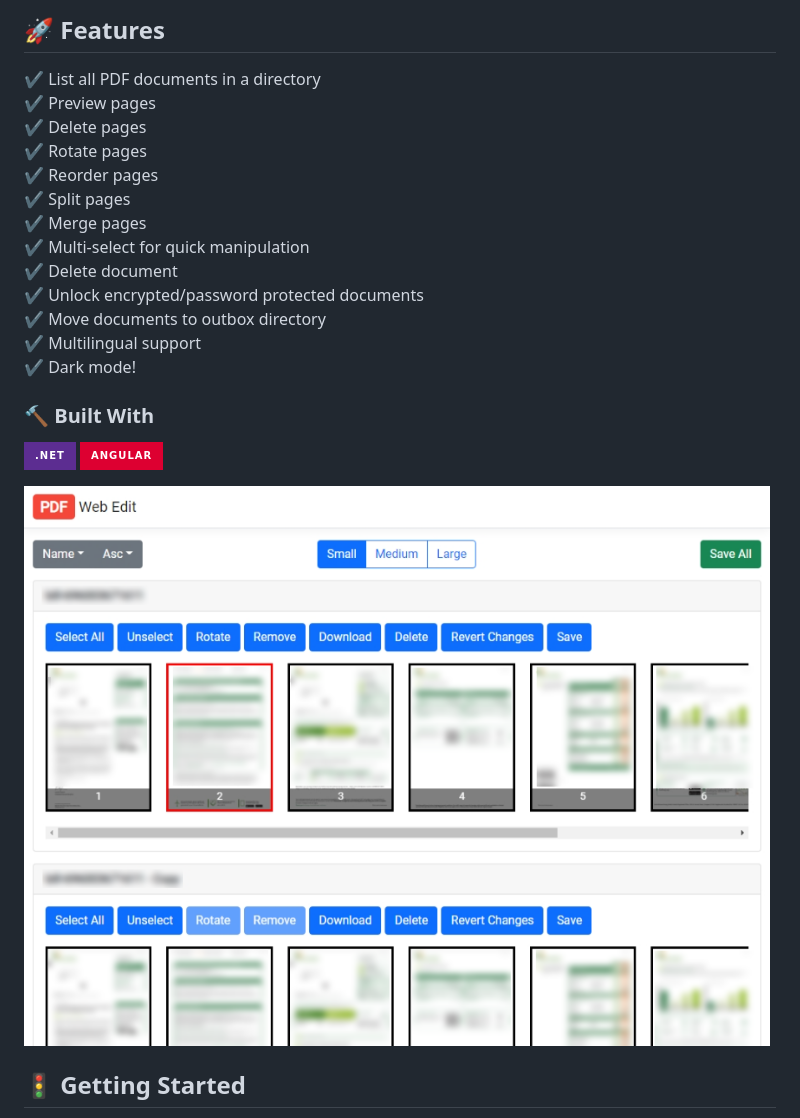
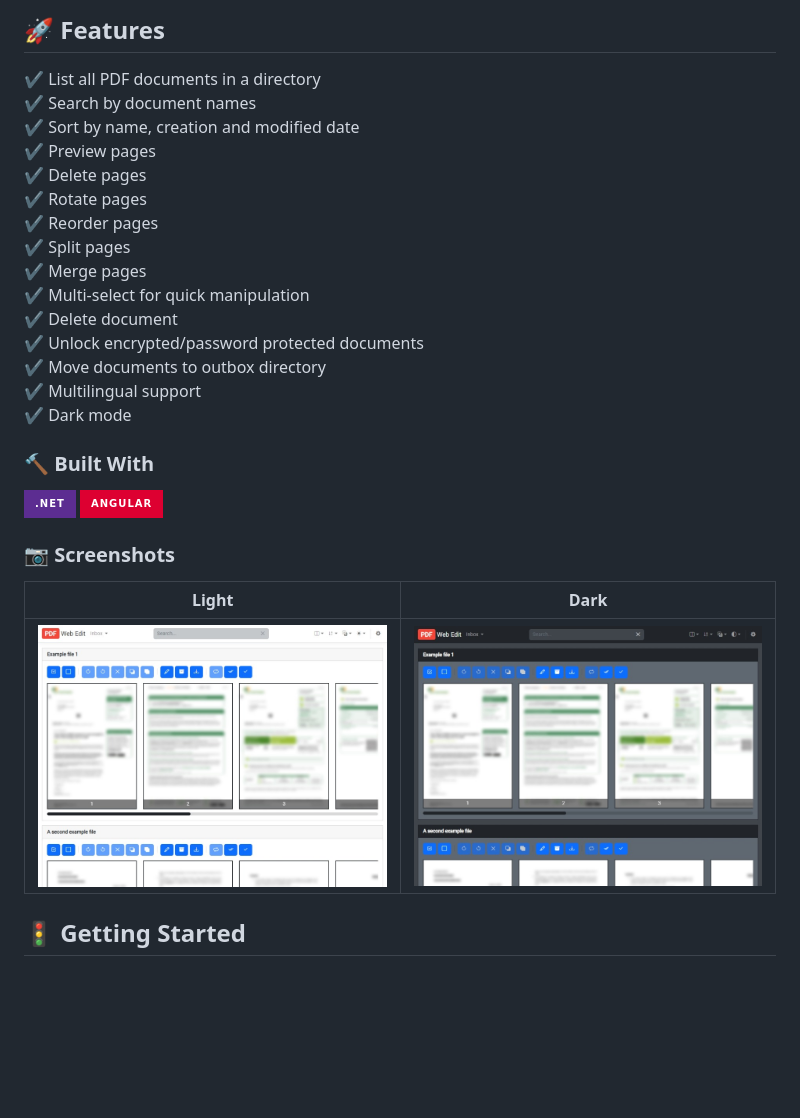
Before and after one commit to luke-browning/pdf-web-edit, a Markdown page: README.md, the part around the change. Rendered like a GitHub page; pictures changed too: Assets/screenshot-dark.png (added), Assets/screenshot.png; badges without logos; blank space fills up the shorter version.

Commit message:
Readme and screenshot updates.

```diff
--- a/README.md
+++ b/README.md
@@ -3,6 +3,8 @@ PDF Web Edit is a web-based application for manipulating PDF files. It's main pu
 
 ## :rocket: Features
 :heavy_check_mark: List all PDF documents in a directory
+:heavy_check_mark: Search by document names
+:heavy_check_mark: Sort by name, creation and modified date
 :heavy_check_mark: Preview pages
 :heavy_check_mark: Delete pages
 :heavy_check_mark: Rotate pages
@@ -14,13 +16,16 @@ PDF Web Edit is a web-based application for manipulating PDF files. It's main pu
 :heavy_check_mark: Unlock encrypted/password protected documents
 :heavy_check_mark: Move documents to outbox directory
 :heavy_check_mark: Multilingual support
-:heavy_check_mark: Dark mode!
+:heavy_check_mark: Dark mode
 
 ### :hammer: Built With
 ![.Net](https://img.shields.io/badge/.NET-5C2D91?style=for-the-badge&logo=.net&logoColor=white)
 ![Angular](https://img.shields.io/badge/angular-%23DD0031.svg?style=for-the-badge&logo=angular&logoColor=white)
 
-![Screenshot](./Assets/screenshot.png)
+### :camera: Screenshots
+Light | Dark
+--- | ---
+![](./Assets/screenshot.png) | ![](./Assets/screenshot-dark.png)
 
 ## :vertical_traffic_light: Getting Started
 The application works on the assumption that all your documents are pushed into an inbox folder ready for processing. Documents could come from a variety of sources such as a network scanner or another tool doing other pre-processing (e.g. OCR).
```
